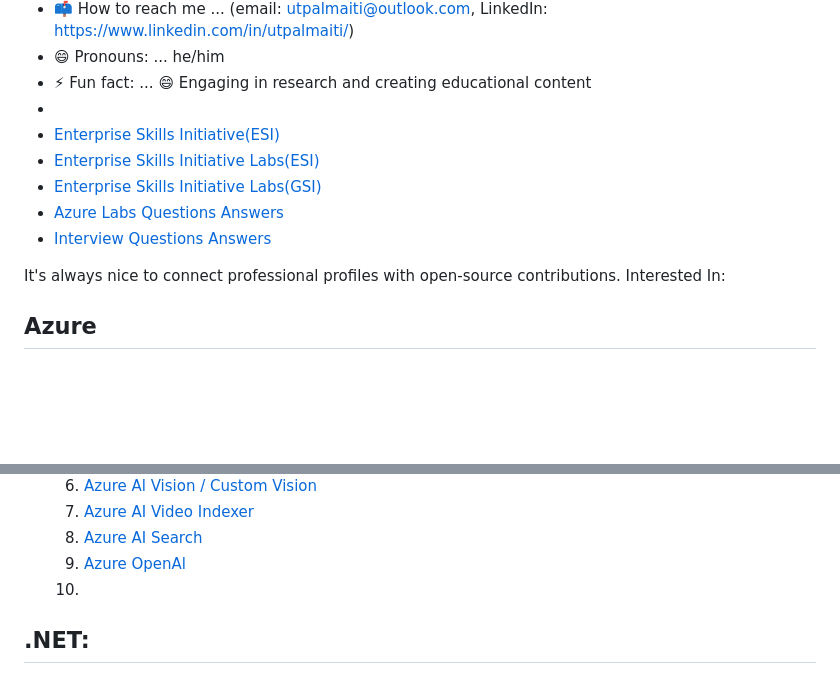
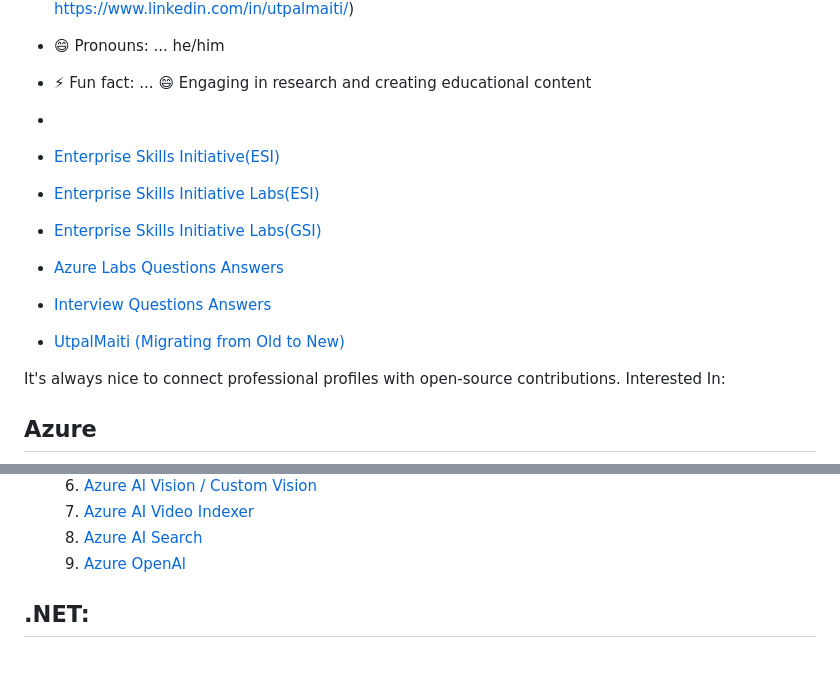
Before and after one commit to utpal-maiti/utpal-maiti, a Markdown page: README.md, 2 parts joined by grey strips. GitHub-like rendering; blank space fills up the shorter version.

```diff
--- a/README.md
+++ b/README.md
@@ -5,12 +5,14 @@
 - 📫 How to reach me ... (email: utpalmaiti@outlook.com, LinkedIn: https://www.linkedin.com/in/utpalmaiti/)
 - 😄 Pronouns: ... he/him
 - ⚡ Fun fact: ... 😄 Engaging in research and creating educational content
+
 -
 - [Enterprise Skills Initiative(ESI)](https://esi.microsoft.com/)
 - [Enterprise Skills Initiative Labs(ESI)](https://esi.learnondemand.net/)
 - [Enterprise Skills Initiative Labs(GSI)](https://gsi.learnondemand.net/)
 - [Azure Labs Questions Answers](https://github.com/utpal-maiti/utpal-maiti/tree/main/Azure%20Labs)
 - [Interview Questions Answers](https://github.com/utpal-maiti/utpal-maiti/tree/main/InterviewQuestionsAnswers)
+- [UtpalMaiti (Migrating from Old to New)](https://github.com/UtpalMaiti/)
 
 It's always nice to connect professional profiles with open-source contributions.
 Interested In:
@@ -49,7 +51,6 @@ Interested In:
    7. [Azure AI Video Indexer](./)
    8. [Azure AI Search](./)
    9. [Azure OpenAl](./)
-   10.
 
 ## .NET:
 
```
Also changed, not shown: other parts of README.md (+2 -2 lines).
